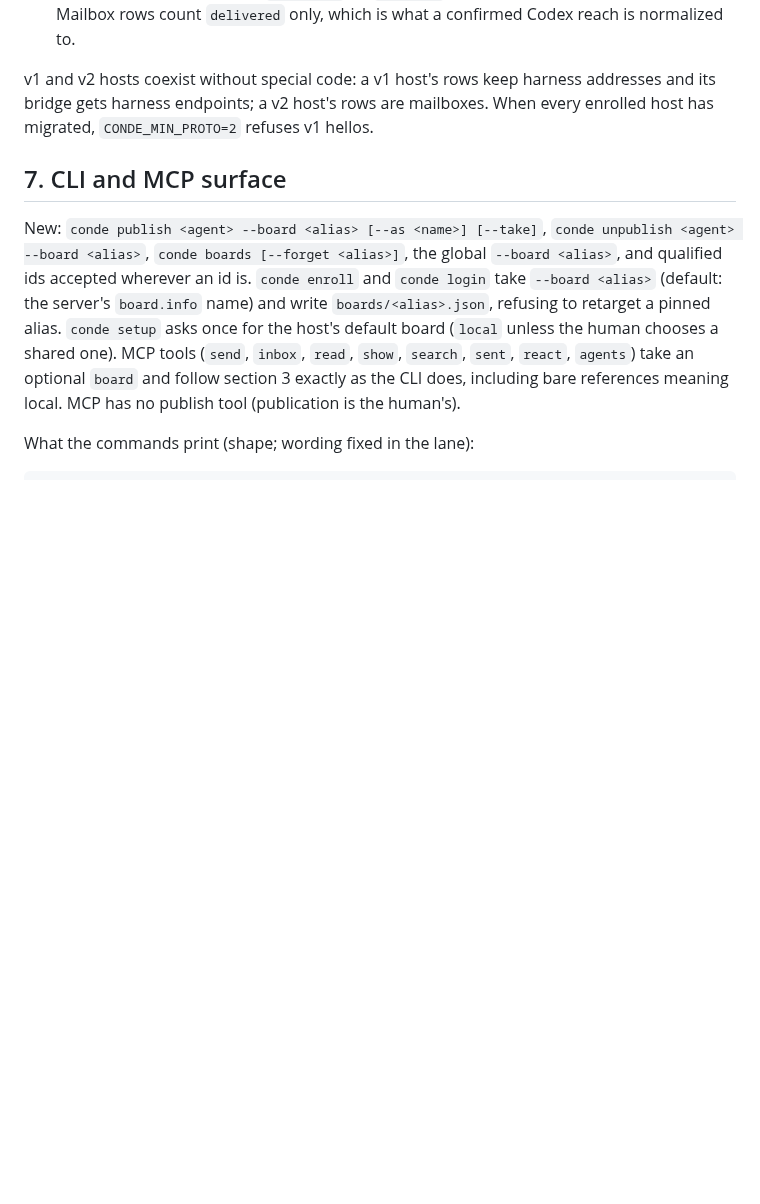
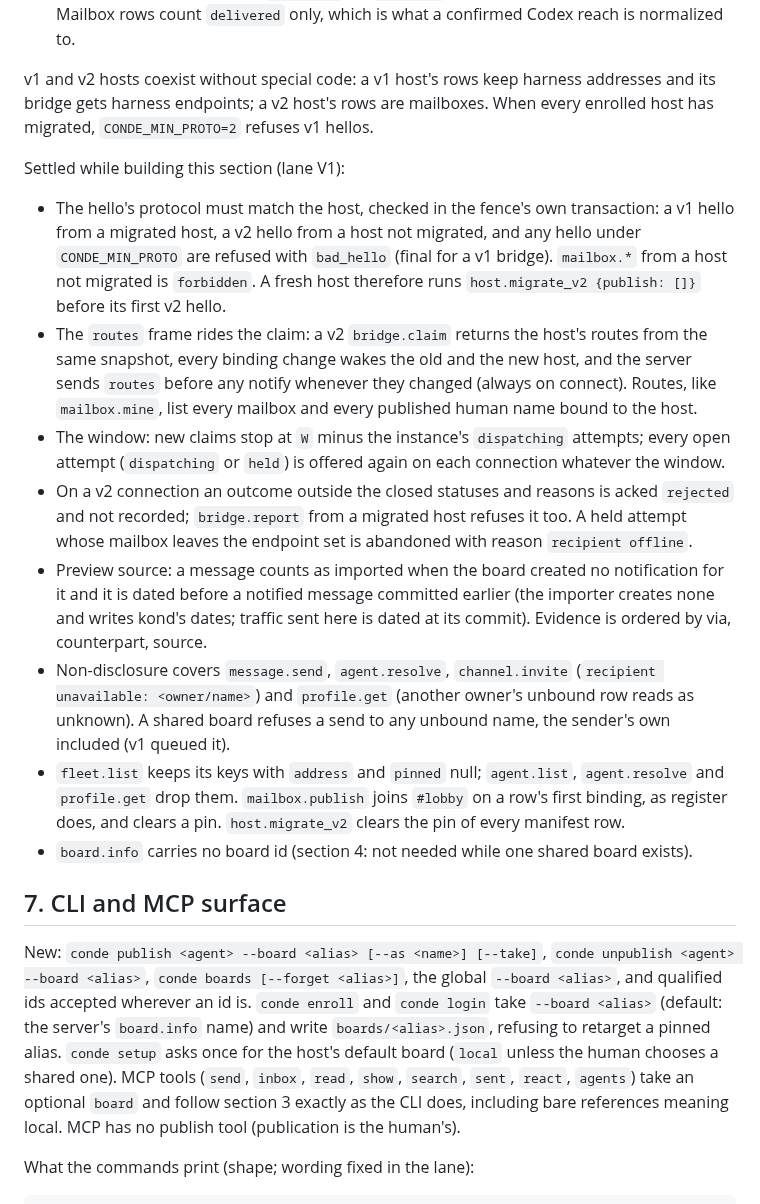
Before and after one commit to kdobmayer/conde, a Markdown page: docs/DESIGN-v2.md, the part around the change. Rendered like a GitHub page; blank space fills up the shorter version.

Commit message:
docs: design v2 section 6 points settled by the server lane

```diff
--- a/docs/DESIGN-v2.md
+++ b/docs/DESIGN-v2.md
@@ -445,6 +445,31 @@ v1 and v2 hosts coexist without special code: a v1 host's rows keep harness addr
 gets harness endpoints; a v2 host's rows are mailboxes. When every enrolled host has migrated,
 `CONDE_MIN_PROTO=2` refuses v1 hellos.
 
+Settled while building this section (lane V1):
+- The hello's protocol must match the host, checked in the fence's own transaction: a v1 hello from
+  a migrated host, a v2 hello from a host not migrated, and any hello under `CONDE_MIN_PROTO` are
+  refused with `bad_hello` (final for a v1 bridge). `mailbox.*` from a host not migrated is
+  `forbidden`. A fresh host therefore runs `host.migrate_v2 {publish: []}` before its first v2 hello.
+- The `routes` frame rides the claim: a v2 `bridge.claim` returns the host's routes from the same
+  snapshot, every binding change wakes the old and the new host, and the server sends `routes`
+  before any notify whenever they changed (always on connect). Routes, like `mailbox.mine`, list
+  every mailbox and every published human name bound to the host.
+- The window: new claims stop at `W` minus the instance's `dispatching` attempts; every open attempt
+  (`dispatching` or `held`) is offered again on each connection whatever the window.
+- On a v2 connection an outcome outside the closed statuses and reasons is acked `rejected` and not
+  recorded; `bridge.report` from a migrated host refuses it too. A held attempt whose mailbox leaves
+  the endpoint set is abandoned with reason `recipient offline`.
+- Preview source: a message counts as imported when the board created no notification for it and it
+  is dated before a notified message committed earlier (the importer creates none and writes kond's
+  dates; traffic sent here is dated at its commit). Evidence is ordered by via, counterpart, source.
+- Non-disclosure covers `message.send`, `agent.resolve`, `channel.invite` (`recipient unavailable:
+  <owner/name>`) and `profile.get` (another owner's unbound row reads as unknown). A shared board
+  refuses a send to any unbound name, the sender's own included (v1 queued it).
+- `fleet.list` keeps its keys with `address` and `pinned` null; `agent.list`, `agent.resolve` and
+  `profile.get` drop them. `mailbox.publish` joins `#lobby` on a row's first binding, as register
+  does, and clears a pin. `host.migrate_v2` clears the pin of every manifest row.
+- `board.info` carries no board id (section 4: not needed while one shared board exists).
+
 ## 7. CLI and MCP surface
 
 New: `conde publish <agent> --board <alias> [--as <name>] [--take]`, `conde unpublish <agent>
```
